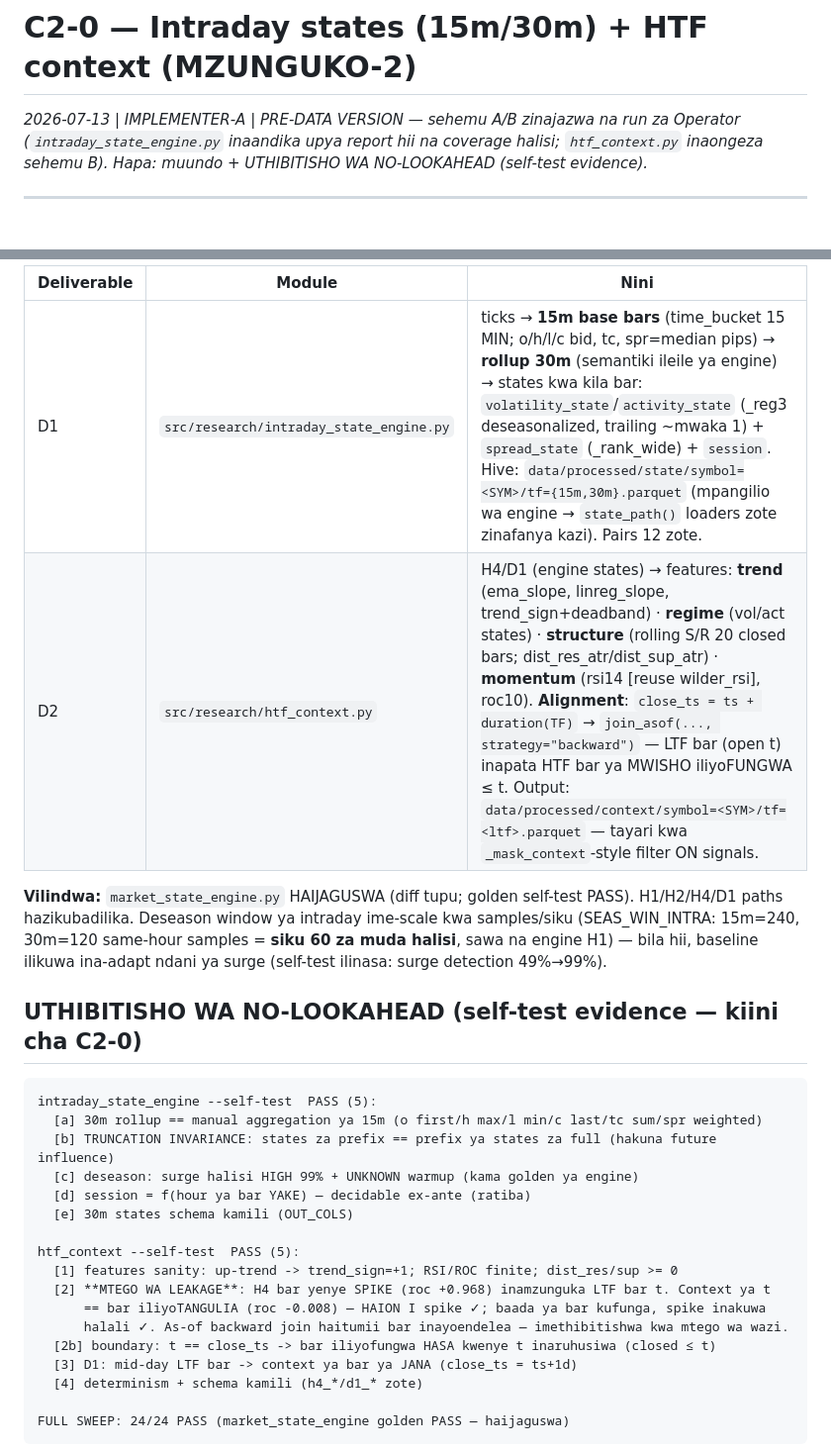
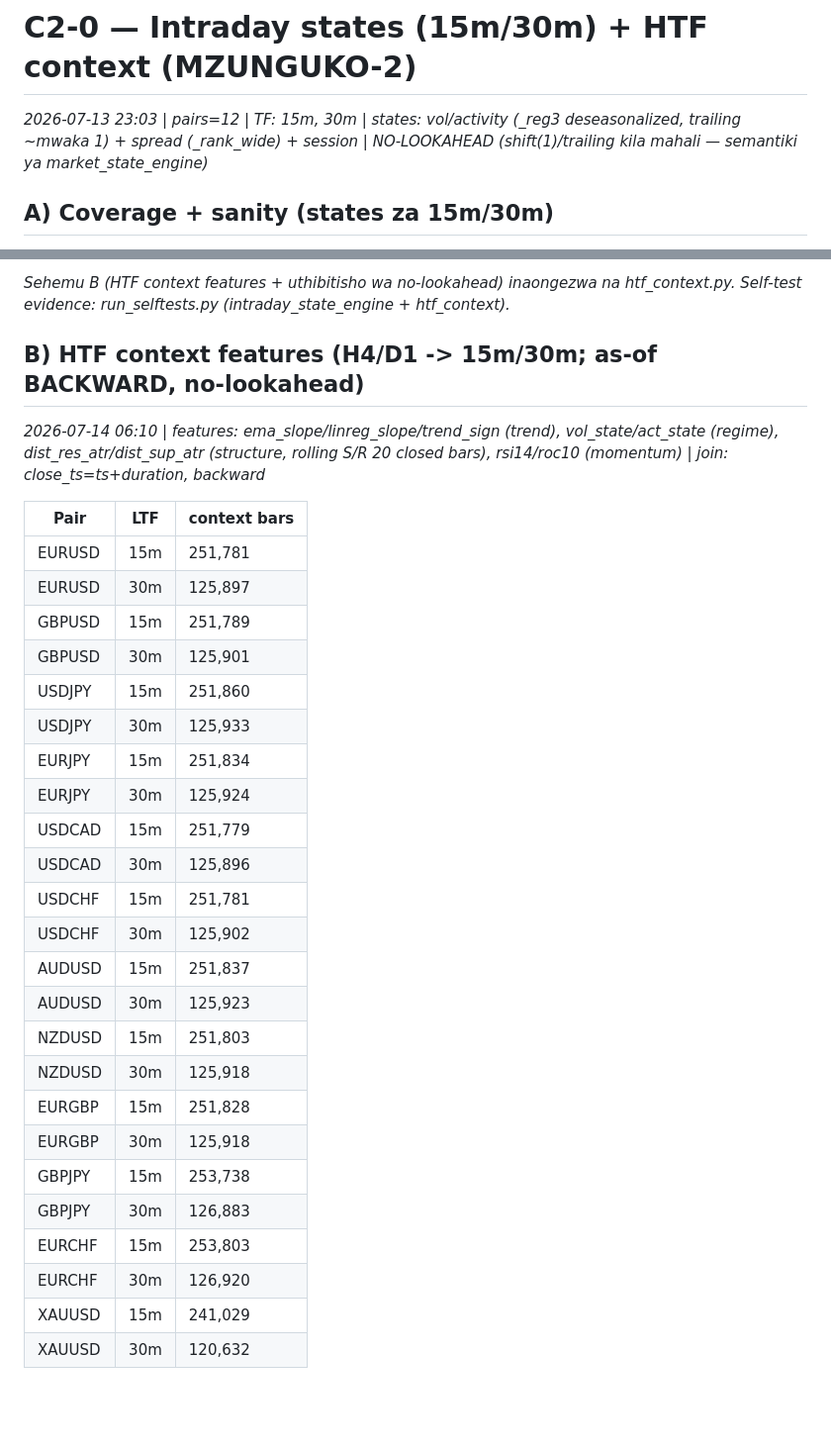
Before and after one commit to Majorsoln/elitefx1, a Markdown page: reports/cycle2_intraday_htf.md, 2 parts joined by grey strips. Shown at 99% size. Drawn GitHub-style; blank space fills up the shorter version.

Commit message:
C2-0 data build: 15m/30m states + HTF context coverage halisi

````diff
--- a/reports/cycle2_intraday_htf.md
+++ b/reports/cycle2_intraday_htf.md
@@ -1,8 +1,6 @@
 # C2-0 — Intraday states (15m/30m) + HTF context (MZUNGUKO-2)
 
-*2026-07-13 | IMPLEMENTER-A | PRE-DATA VERSION — sehemu A/B zinajazwa na run za Operator
-(`intraday_state_engine.py` inaandika upya report hii na coverage halisi; `htf_context.py`
-inaongeza sehemu B). Hapa: muundo + UTHIBITISHO WA NO-LOOKAHEAD (self-test evidence).*
+*2026-07-13 23:03 | pairs=12 | TF: 15m, 30m | states: vol/activity (_reg3 deseasonalized, trailing ~mwaka 1) + spread (_rank_wide) + session | NO-LOOKAHEAD (shift(1)/trailing kila mahali — semantiki ya market_state_engine)*
 
----
+## A) Coverage + sanity (states za 15m/30m)
 
@@ -10,33 +33,33 @@ inaongeza sehemu B). Hapa: muundo + UTHIBITISHO WA NO-LOOKAHEAD (self-test evide
 
-| Deliverable | Module | Nini |
-|---|---|---|
-| D1 | `src/research/intraday_state_engine.py` | ticks → **15m base bars** (time_bucket 15 MIN; o/h/l/c bid, tc, spr=median pips) → **rollup 30m** (semantiki ileile ya engine) → states kwa kila bar: `volatility_state`/`activity_state` (_reg3 deseasonalized, trailing ~mwaka 1) + `spread_state` (_rank_wide) + `session`. Hive: `data/processed/state/symbol=<SYM>/tf={15m,30m}.parquet` (mpangilio wa engine → `state_path()` loaders zote zinafanya kazi). Pairs 12 zote. |
-| D2 | `src/research/htf_context.py` | H4/D1 (engine states) → features: **trend** (ema_slope, linreg_slope, trend_sign+deadband) · **regime** (vol/act states) · **structure** (rolling S/R 20 closed bars; dist_res_atr/dist_sup_atr) · **momentum** (rsi14 [reuse wilder_rsi], roc10). **Alignment**: `close_ts = ts + duration(TF)` → `join_asof(..., strategy="backward")` — LTF bar (open t) inapata HTF bar ya MWISHO iliyoFUNGWA ≤ t. Output: `data/processed/context/symbol=<SYM>/tf=<ltf>.parquet` — tayari kwa `_mask_context`-style filter ON signals. |
+*Sehemu B (HTF context features + uthibitisho wa no-lookahead) inaongezwa na htf_context.py. Self-test evidence: run_selftests.py (intraday_state_engine + htf_context).*
+## B) HTF context features (H4/D1 -> 15m/30m; as-of BACKWARD, no-lookahead)
 
-**Vilindwa:** `market_state_engine.py` HAIJAGUSWA (diff tupu; golden self-test PASS). H1/H2/H4/D1
-paths hazikubadilika. Deseason window ya intraday ime-scale kwa samples/siku (SEAS_WIN_INTRA:
-15m=240, 30m=120 same-hour samples = **siku 60 za muda halisi**, sawa na engine H1) — bila hii,
-baseline ilikuwa ina-adapt ndani ya surge (self-test ilinasa: surge detection 49%→99%).
+*2026-07-14 06:10 | features: ema_slope/linreg_slope/trend_sign (trend), vol_state/act_state (regime), dist_res_atr/dist_sup_atr (structure, rolling S/R 20 closed bars), rsi14/roc10 (momentum) | join: close_ts=ts+duration, backward*
 
-## UTHIBITISHO WA NO-LOOKAHEAD (self-test evidence — kiini cha C2-0)
+| Pair | LTF | context bars |
+|------|-----|--------------|
+| EURUSD | 15m | 251,781 |
+| EURUSD | 30m | 125,897 |
+| GBPUSD | 15m | 251,789 |
+| GBPUSD | 30m | 125,901 |
+| USDJPY | 15m | 251,860 |
+| USDJPY | 30m | 125,933 |
+| EURJPY | 15m | 251,834 |
+| EURJPY | 30m | 125,924 |
+| USDCAD | 15m | 251,779 |
+| USDCAD | 30m | 125,896 |
+| USDCHF | 15m | 251,781 |
+| USDCHF | 30m | 125,902 |
+| AUDUSD | 15m | 251,837 |
+| AUDUSD | 30m | 125,923 |
+| NZDUSD | 15m | 251,803 |
+| NZDUSD | 30m | 125,918 |
+| EURGBP | 15m | 251,828 |
+| EURGBP | 30m | 125,918 |
+| GBPJPY | 15m | 253,738 |
+| GBPJPY | 30m | 126,883 |
+| EURCHF | 15m | 253,803 |
+| EURCHF | 30m | 126,920 |
+| XAUUSD | 15m | 241,029 |
+| XAUUSD | 30m | 120,632 |
 
-```text
-intraday_state_engine --self-test  PASS (5):
-  [a] 30m rollup == manual aggregation ya 15m (o first/h max/l min/c last/tc sum/spr weighted)
-  [b] TRUNCATION INVARIANCE: states za prefix == prefix ya states za full (hakuna future influence)
-  [c] deseason: surge halisi HIGH 99% + UNKNOWN warmup (kama golden ya engine)
-  [d] session = f(hour ya bar YAKE) — decidable ex-ante (ratiba)
-  [e] 30m states schema kamili (OUT_COLS)
-
-htf_context --self-test  PASS (5):
-  [1] features sanity: up-trend -> trend_sign=+1; RSI/ROC finite; dist_res/sup >= 0
-  [2] **MTEGO WA LEAKAGE**: H4 bar yenye SPIKE (roc +0.968) inamzunguka LTF bar t. Context ya t
-      == bar iliyoTANGULIA (roc -0.008) — HAION I spike ✓; baada ya bar kufunga, spike inakuwa
-      halali ✓. As-of backward join haitumii bar inayoendelea — imethibitishwa kwa mtego wa wazi.
-  [2b] boundary: t == close_ts -> bar iliyofungwa HASA kwenye t inaruhusiwa (closed ≤ t)
-  [3] D1: mid-day LTF bar -> context ya bar ya JANA (close_ts = ts+1d)
-  [4] determinism + schema kamili (h4_*/d1_* zote)
-
-FULL SWEEP: 24/24 PASS (market_state_engine golden PASS — haijaguswa)
-```
-
````
Also changed, not shown: other parts of reports/cycle2_intraday_htf.md (+27 -37 lines).
